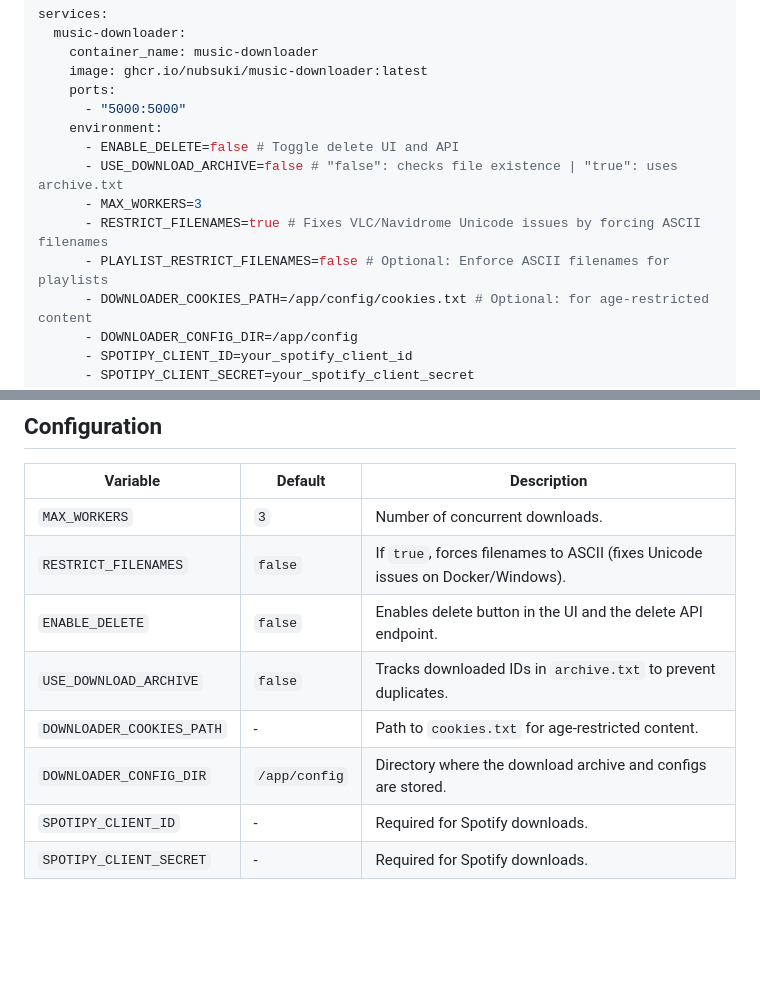
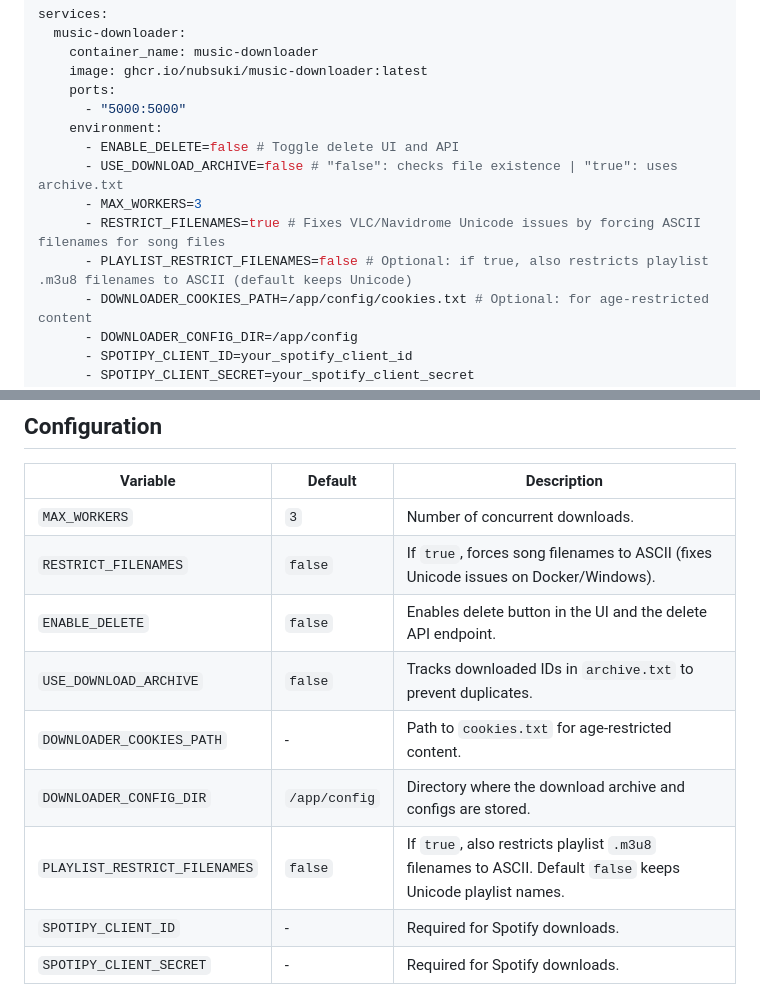
Before and after one commit to nubsuki/music-downloader, a Markdown page: README.md, 2 parts joined by grey strips. Rendered like a GitHub page; blank space fills up the shorter version.

Commit message:
clarify filename restriction behavior in README

```diff
--- a/README.md
+++ b/README.md
@@ -41,8 +41,8 @@ services:
       - ENABLE_DELETE=false # Toggle delete UI and API
       - USE_DOWNLOAD_ARCHIVE=false # "false": checks file existence | "true": uses archive.txt
       - MAX_WORKERS=3
-      - RESTRICT_FILENAMES=true # Fixes VLC/Navidrome Unicode issues by forcing ASCII filenames
-      - PLAYLIST_RESTRICT_FILENAMES=false # Optional: Enforce ASCII filenames for playlists
+      - RESTRICT_FILENAMES=true # Fixes VLC/Navidrome Unicode issues by forcing ASCII filenames for song files
+      - PLAYLIST_RESTRICT_FILENAMES=false # Optional: if true, also restricts playlist .m3u8 filenames to ASCII (default keeps Unicode)
       - DOWNLOADER_COOKIES_PATH=/app/config/cookies.txt # Optional: for age-restricted content
       - DOWNLOADER_CONFIG_DIR=/app/config
       - SPOTIPY_CLIENT_ID=your_spotify_client_id
@@ -101,11 +101,12 @@ services:
 | Variable | Default | Description |
 |----------|---------|-------------|
 | `MAX_WORKERS` | `3` | Number of concurrent downloads. |
-| `RESTRICT_FILENAMES` | `false` | If `true`, forces filenames to ASCII (fixes Unicode issues on Docker/Windows). |
+| `RESTRICT_FILENAMES` | `false` | If `true`, forces song filenames to ASCII (fixes Unicode issues on Docker/Windows). |
 | `ENABLE_DELETE` | `false` | Enables delete button in the UI and the delete API endpoint. |
 | `USE_DOWNLOAD_ARCHIVE` | `false` | Tracks downloaded IDs in `archive.txt` to prevent duplicates. |
 | `DOWNLOADER_COOKIES_PATH` | - | Path to `cookies.txt` for age-restricted content. |
 | `DOWNLOADER_CONFIG_DIR` | `/app/config` | Directory where the download archive and configs are stored. |
+| `PLAYLIST_RESTRICT_FILENAMES` | `false` | If `true`, also restricts playlist `.m3u8` filenames to ASCII. Default `false` keeps Unicode playlist names. |
 | `SPOTIPY_CLIENT_ID` | - | Required for Spotify downloads. |
 | `SPOTIPY_CLIENT_SECRET` | - | Required for Spotify downloads. |
 
```
